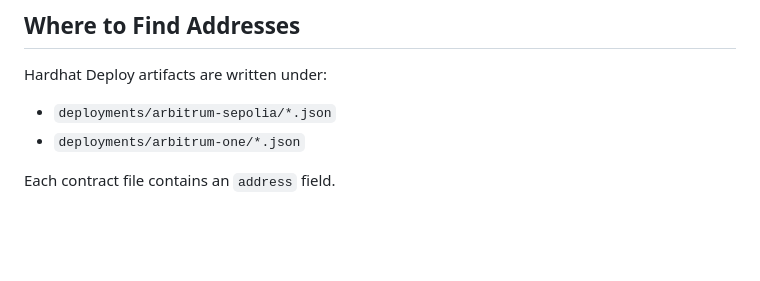
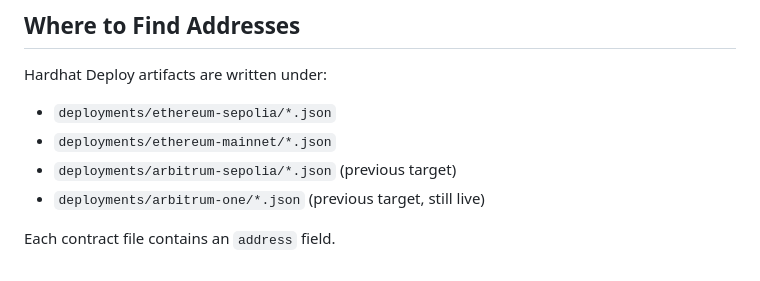
Before and after one commit to orpheuslummis/AstaVerde, a Markdown page: docs/DEPLOYMENT.md, the part around one of its changes. GitHub-like rendering; blank space fills up the shorter version.

```diff
--- a/docs/DEPLOYMENT.md
+++ b/docs/DEPLOYMENT.md
@@ -118,7 +172,9 @@ npm run deploy:mainnet
 
 Hardhat Deploy artifacts are written under:
 
-- `deployments/arbitrum-sepolia/*.json`
-- `deployments/arbitrum-one/*.json`
+- `deployments/ethereum-sepolia/*.json`
+- `deployments/ethereum-mainnet/*.json`
+- `deployments/arbitrum-sepolia/*.json` (previous target)
+- `deployments/arbitrum-one/*.json` (previous target, still live)
 
 Each contract file contains an `address` field.
```
Also changed, not shown: other parts of docs/DEPLOYMENT.md (+85 -31 lines).
